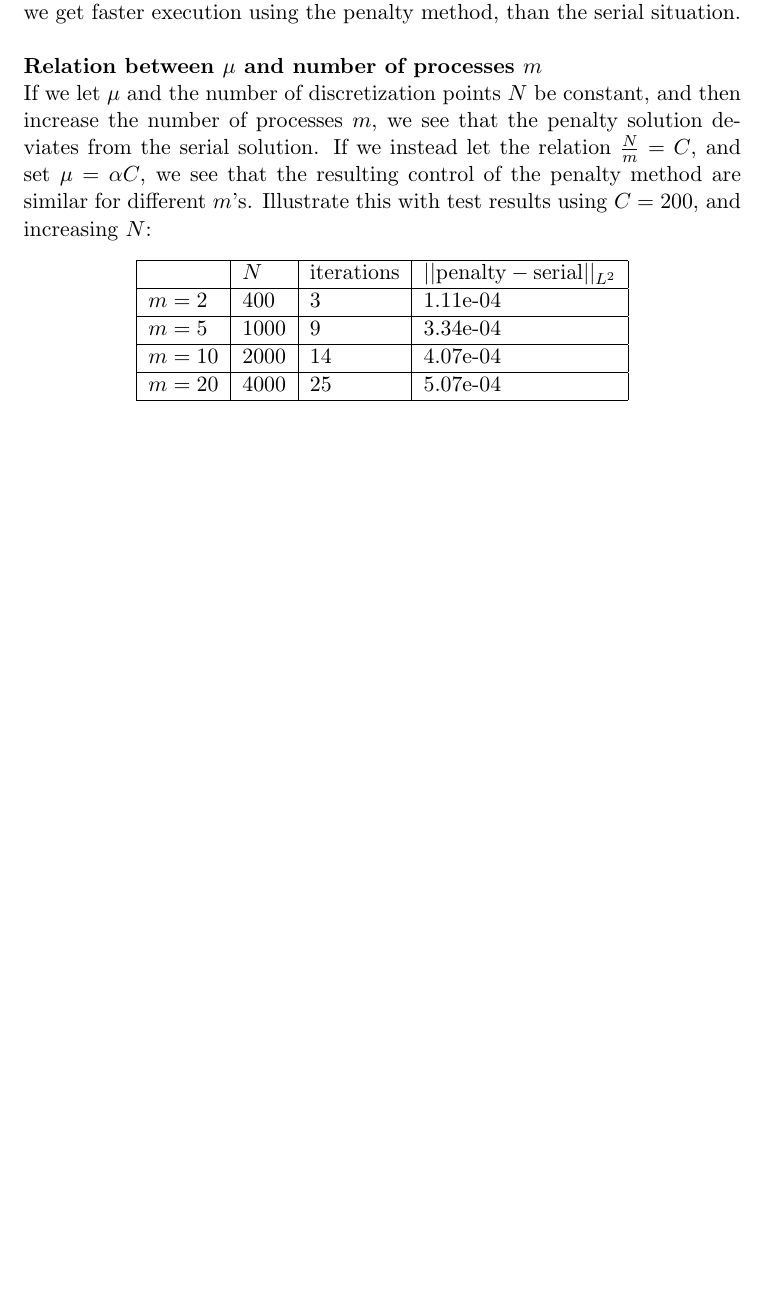
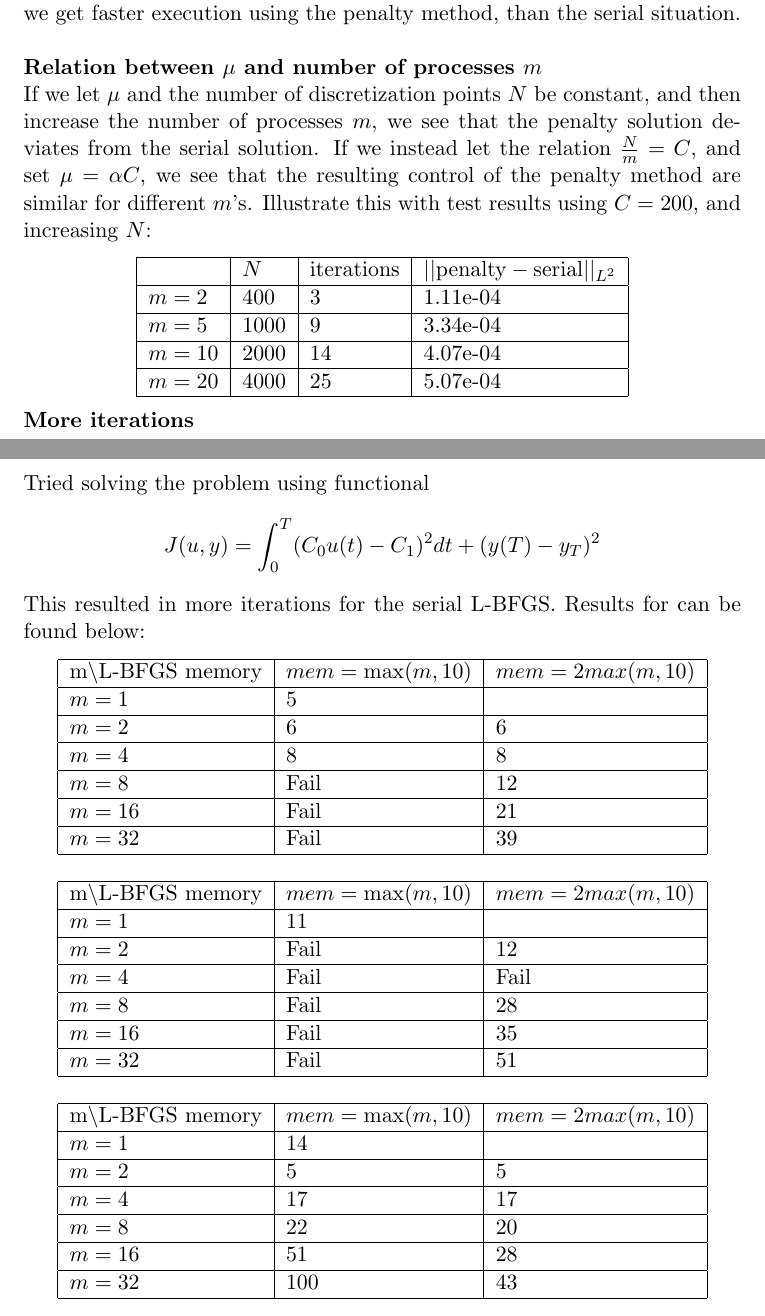
Before and after one commit to andrthu/mek4250, a LaTeX document (adjoint/report/lbfgs_rep/lbfgs_writeup.tex): part of page 5 of 5 before the commit and two parts of pages 5 and 6 of 6 after it, the two joined at a grey line, cut so that both start at the same text, the shorter picture padded with empty space. Compiled offline with pdfLaTeX.

Commit message:
update results

```diff
--- a/adjoint/report/lbfgs_rep/lbfgs_writeup.tex
+++ b/adjoint/report/lbfgs_rep/lbfgs_writeup.tex
@@ -148,5 +148,47 @@ If we let $\mu$ and the number of discretization points $N$ be constant, and the
     $m=20$ &  4000 &  25	& 5.07e-04\\ \hline
 	\end{tabular}
 \end{center}
-
+\textbf{More iterations}
+\\
+Tried solving the problem using functional
+\begin{align*}
+J(u,y)=\int_0^T (C_0u(t)-C_1)^2dt + (y(T)-y_T)^2
+\end{align*}
+This resulted in more iterations for the serial L-BFGS. Results for can be found below:
+\begin{center}
+    \begin{tabular}{| l | l | l |}
+    \hline
+    m\textbackslash L-BFGS memory & $mem =\max(m,10)$& $mem=2max(m,10)$\\ \hline
+    $m=1$  &  5 &  \\ \hline
+    $m=2$  &  6 &  6	\\ \hline
+    $m=4$ &  8 & 8 \\ \hline
+    $m=8$ &  Fail &  12	\\ \hline
+    $m=16$ &  Fail & 21 \\ \hline
+    $m=32$ &  Fail &  39	\\ \hline
+    \end{tabular}
+\end{center}
+\begin{center}
+    \begin{tabular}{| l | l | l |}
+    \hline
+    m\textbackslash L-BFGS memory & $mem =\max(m,10)$& $mem=2max(m,10)$\\ \hline
+    $m=1$  &  11 &  \\ \hline
+    $m=2$  &  Fail &  12	\\ \hline
+    $m=4$ &  Fail & Fail \\ \hline
+    $m=8$ &  Fail &  28	\\ \hline
+    $m=16$ &  Fail & 35 \\ \hline
+    $m=32$ &  Fail &  51	\\ \hline
+    \end{tabular}
+\end{center}
+\begin{center}
+    \begin{tabular}{| l | l | l |}
+    \hline
+    m\textbackslash L-BFGS memory & $mem =\max(m,10)$& $mem=2max(m,10)$\\ \hline
+    $m=1$  &  14 &  \\ \hline
+    $m=2$  &  5 &  5	\\ \hline
+    $m=4$ &  17 & 17 \\ \hline
+    $m=8$ &  22 &  20	\\ \hline
+    $m=16$ &  51 & 28 \\ \hline
+    $m=32$ &  100 &  43	\\ \hline
+    \end{tabular}
+\end{center}
 \end{document}
```
